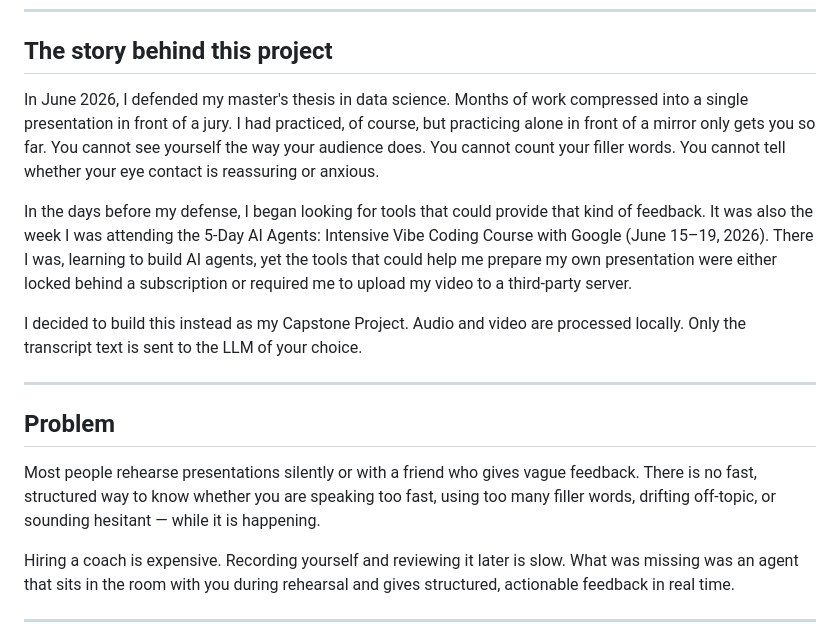
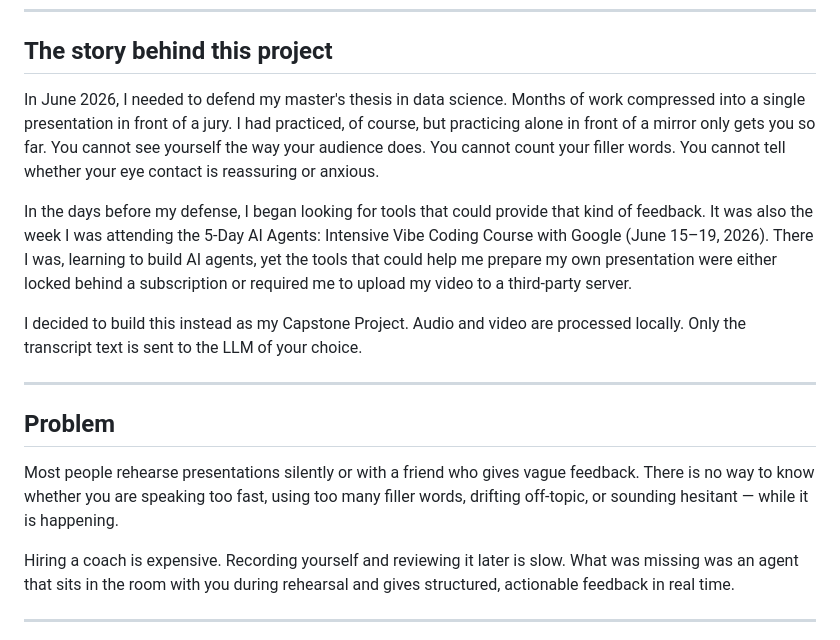
Before and after one commit to syam3500/presentation_coach, a Markdown page: README.md, the part around the change. Rendered like a GitHub page.

```diff
--- a/README.md
+++ b/README.md
@@ -56,7 +56,7 @@ Open the UI, click **Start Rehearsal**, and speak. Switch to **Offline Analysis*
 
 ## The story behind this project
 
-In June 2026, I defended my master's thesis in data science. Months of work compressed into a single presentation in front of a jury. I had practiced, of course, but practicing alone in front of a mirror only gets you so far. You cannot see yourself the way your audience does. You cannot count your filler words. You cannot tell whether your eye contact is reassuring or anxious.
+In June 2026, I needed to defend my master's thesis in data science. Months of work compressed into a single presentation in front of a jury. I had practiced, of course, but practicing alone in front of a mirror only gets you so far. You cannot see yourself the way your audience does. You cannot count your filler words. You cannot tell whether your eye contact is reassuring or anxious.
 
 In the days before my defense, I began looking for tools that could provide that kind of feedback. It was also the week I was attending the 5-Day AI Agents: Intensive Vibe Coding Course with Google (June 15–19, 2026). There I was, learning to build AI agents, yet the tools that could help me prepare my own presentation were either locked behind a subscription or required me to upload my video to a third-party server.
 
@@ -66,7 +66,7 @@ I decided to build this instead as my Capstone Project. Audio and video are proc
 
 ## Problem
 
-Most people rehearse presentations silently or with a friend who gives vague feedback. There is no fast, structured way to know whether you are speaking too fast, using too many filler words, drifting off-topic, or sounding hesitant — while it is happening.
+Most people rehearse presentations silently or with a friend who gives vague feedback. There is no way to know whether you are speaking too fast, using too many filler words, drifting off-topic, or sounding hesitant — while it is happening.
 
 Hiring a coach is expensive. Recording yourself and reviewing it later is slow. What was missing was an agent that sits in the room with you during rehearsal and gives structured, actionable feedback in real time.
 
```
